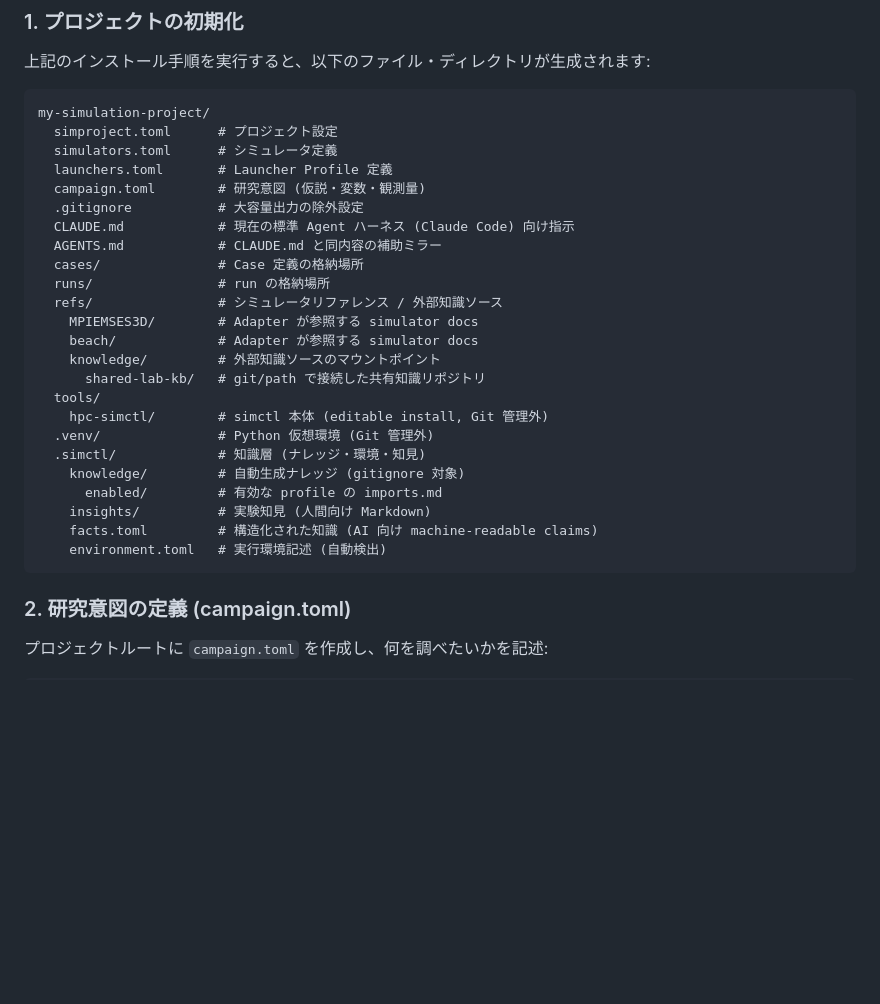
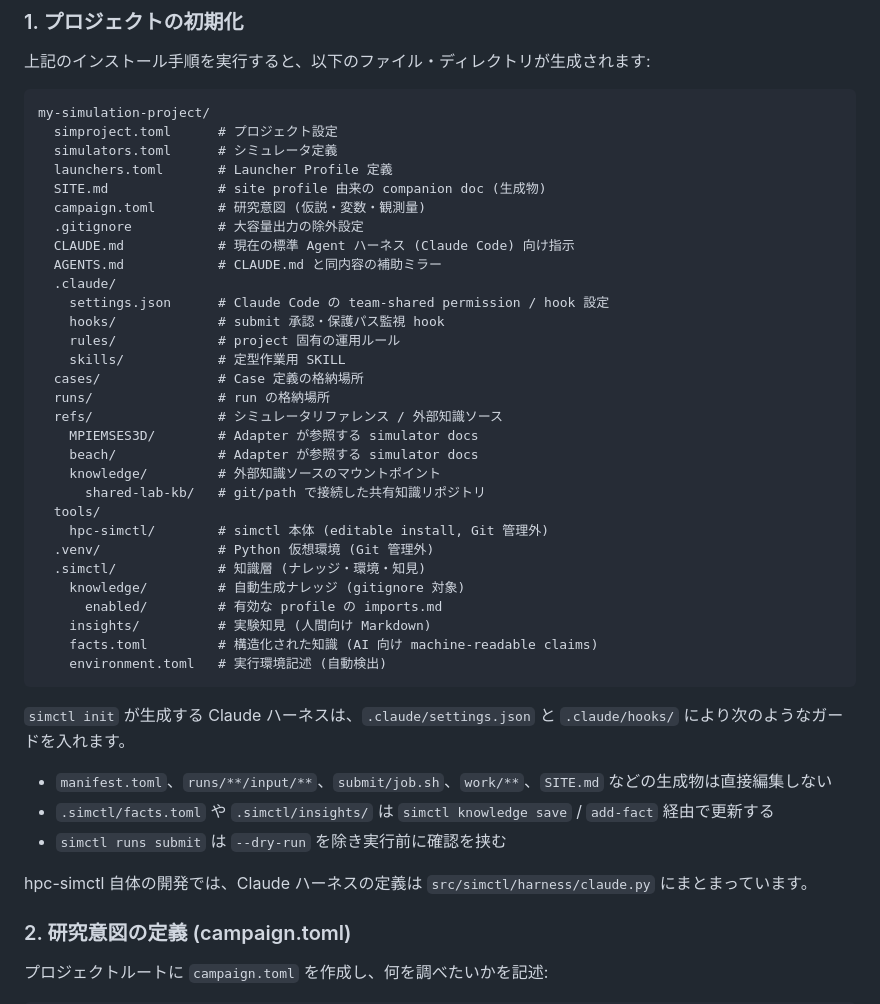
Before and after one commit to Nkzono99/hpc-simctl, a Markdown page: README.md, the part around the change. Rendered like a GitHub page; blank space fills up the shorter version.

Commit message:
Document Claude harness guards

````diff
--- a/README.md
+++ b/README.md
@@ -69,10 +69,16 @@ my-simulation-project/
   simproject.toml      # プロジェクト設定
   simulators.toml      # シミュレータ定義
   launchers.toml       # Launcher Profile 定義
+  SITE.md              # site profile 由来の companion doc (生成物)
   campaign.toml        # 研究意図 (仮説・変数・観測量)
   .gitignore           # 大容量出力の除外設定
   CLAUDE.md            # 現在の標準 Agent ハーネス (Claude Code) 向け指示
   AGENTS.md            # CLAUDE.md と同内容の補助ミラー
+  .claude/
+    settings.json      # Claude Code の team-shared permission / hook 設定
+    hooks/             # submit 承認・保護パス監視 hook
+    rules/             # project 固有の運用ルール
+    skills/            # 定型作業用 SKILL
   cases/               # Case 定義の格納場所
   runs/                # run の格納場所
   refs/                # シミュレータリファレンス / 外部知識ソース
@@ -90,6 +96,16 @@ my-simulation-project/
     facts.toml         # 構造化された知識 (AI 向け machine-readable claims)
     environment.toml   # 実行環境記述 (自動検出)
 ```
+
+`simctl init` が生成する Claude ハーネスは、`.claude/settings.json` と
+`.claude/hooks/` により次のようなガードを入れます。
+
+- `manifest.toml`、`runs/**/input/**`、`submit/job.sh`、`work/**`、`SITE.md` などの生成物は直接編集しない
+- `.simctl/facts.toml` や `.simctl/insights/` は `simctl knowledge save` / `add-fact` 経由で更新する
+- `simctl runs submit` は `--dry-run` を除き実行前に確認を挟む
+
+hpc-simctl 自体の開発では、Claude ハーネスの定義は
+`src/simctl/harness/claude.py` にまとまっています。
 
 ### 2. 研究意図の定義 (campaign.toml)
 
````
Also changed, not shown: docs/agent-user-guide.md (+10 -0 lines), docs/get-started-with-agent.md (+2 -0 lines).
